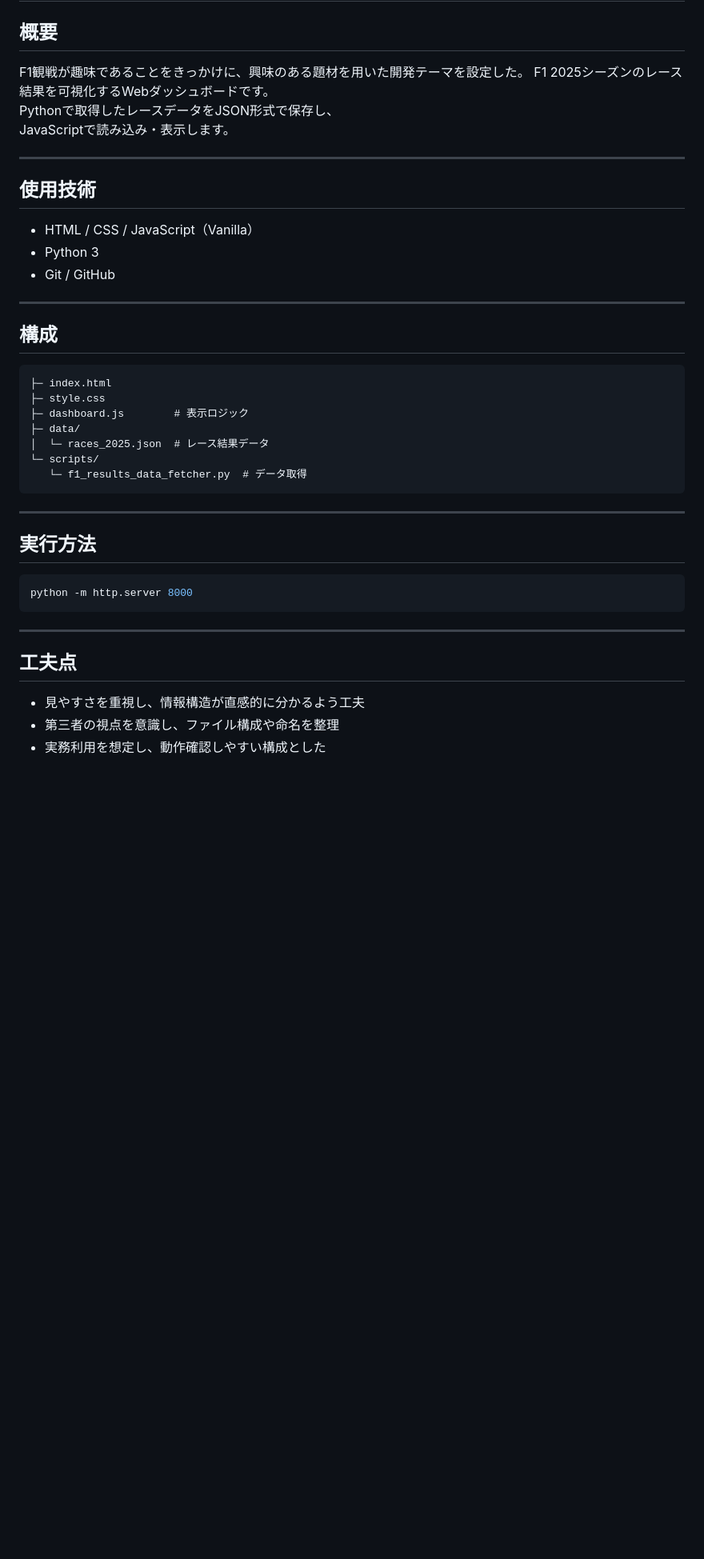
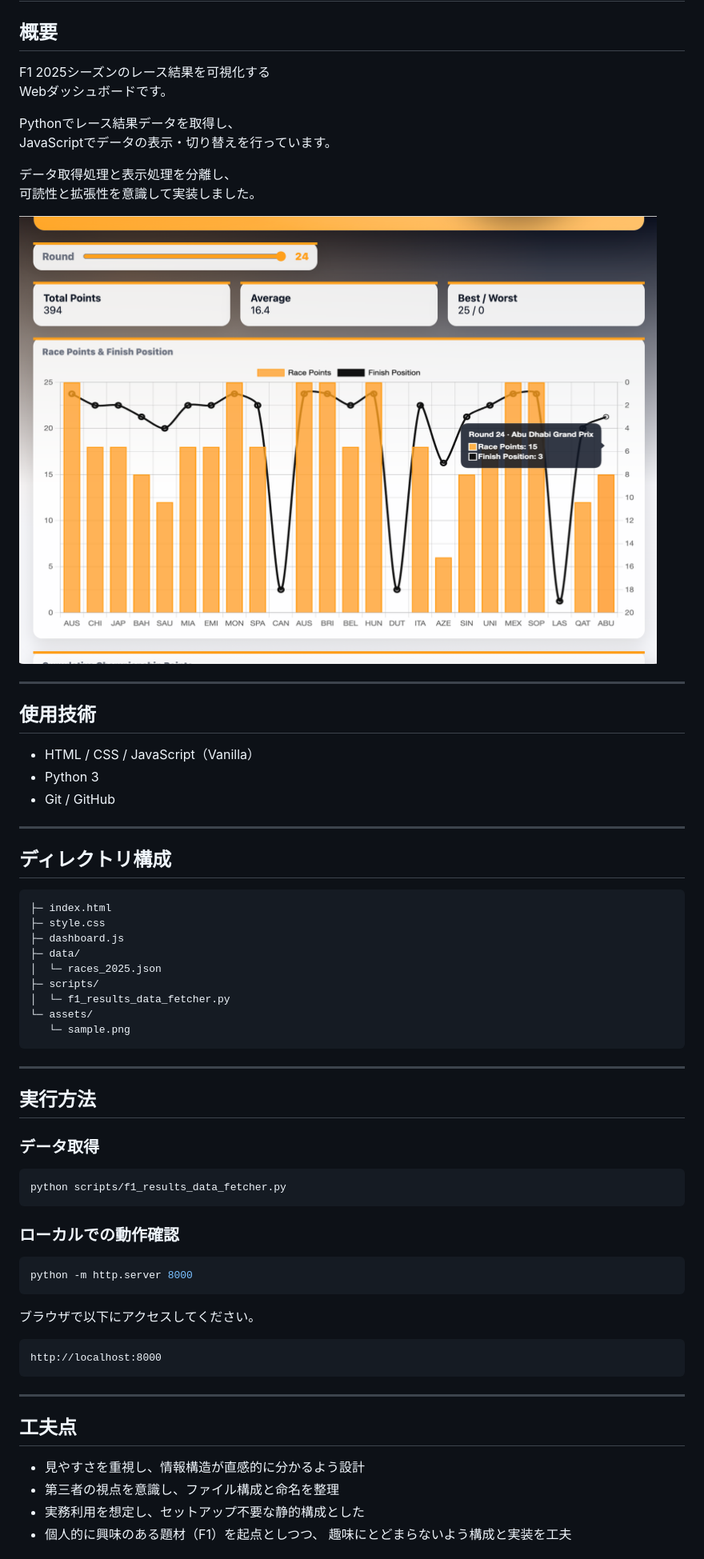
Before and after one commit to Powerg1ide/f1-2025-dashboard, a Markdown page: README.md, the part around the change printed below. Shown: that part at 80% size. Drawn GitHub-style; pictures changed too: assets/sample.png (added); blank space fills up the shorter version.

Commit message:
Update README with sample image

````diff
--- a/README.md
+++ b/README.md
@@ -1,10 +1,16 @@
 # F1 2025 Race Results Dashboard
 
 ## 概要
-F1観戦が趣味であることをきっかけに、興味のある題材を用いた開発テーマを設定した。
-F1 2025シーズンのレース結果を可視化するWebダッシュボードです。
-Pythonで取得したレースデータをJSON形式で保存し、
-JavaScriptで読み込み・表示します。
+F1 2025シーズンのレース結果を可視化する
+Webダッシュボードです。
+
+Pythonでレース結果データを取得し、
+JavaScriptでデータの表示・切り替えを行っています。
+
+データ取得処理と表示処理を分離し、
+可読性と拡張性を意識して実装しました。
+
+![画面サンプル](assets/sample.png)
 
 ---
 
@@ -15,28 +21,45 @@ JavaScriptで読み込み・表示します。
 
 ---
 
-## 構成
+## ディレクトリ構成
 ```
 ├─ index.html
 ├─ style.css
-├─ dashboard.js        # 表示ロジック
+├─ dashboard.js
 ├─ data/
-│  └─ races_2025.json  # レース結果データ
-└─ scripts/
-   └─ f1_results_data_fetcher.py  # データ取得
+│  └─ races_2025.json
+├─ scripts/
+│  └─ f1_results_data_fetcher.py
+└─ assets/
+   └─ sample.png
 ```
 
 ---
 
 ## 実行方法
+
+### データ取得
+```bash
+python scripts/f1_results_data_fetcher.py
+```
+
+### ローカルでの動作確認
 ```bash
 python -m http.server 8000
+```
+
+ブラウザで以下にアクセスしてください。
+
+```
+http://localhost:8000
 ```
 
 ---
 
 ## 工夫点
-- 見やすさを重視し、情報構造が直感的に分かるよう工夫
-- 第三者の視点を意識し、ファイル構成や命名を整理
-- 実務利用を想定し、動作確認しやすい構成とした
+- 見やすさを重視し、情報構造が直感的に分かるよう設計
+- 第三者の視点を意識し、ファイル構成と命名を整理
+- 実務利用を想定し、セットアップ不要な静的構成とした
+- 個人的に興味のある題材（F1）を起点としつつ、
+  趣味にとどまらないよう構成と実装を工夫
 
````
Also changed, not shown: other parts of README.md (+3 -0 lines).
